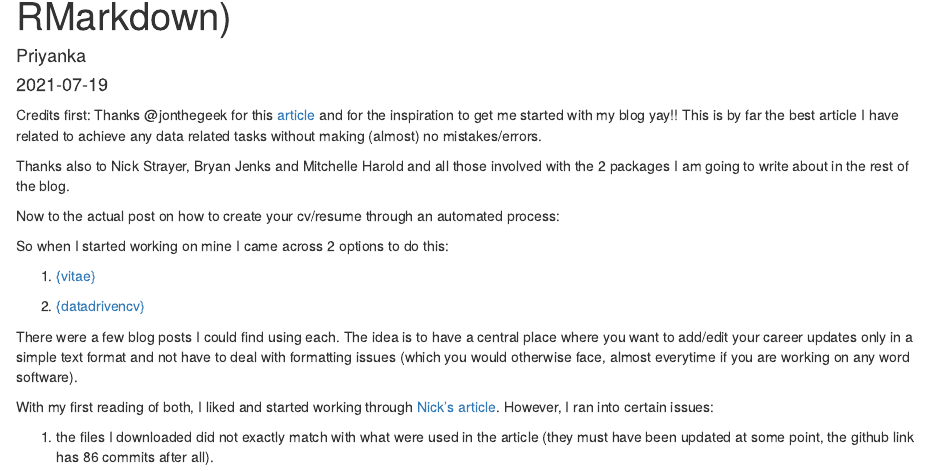
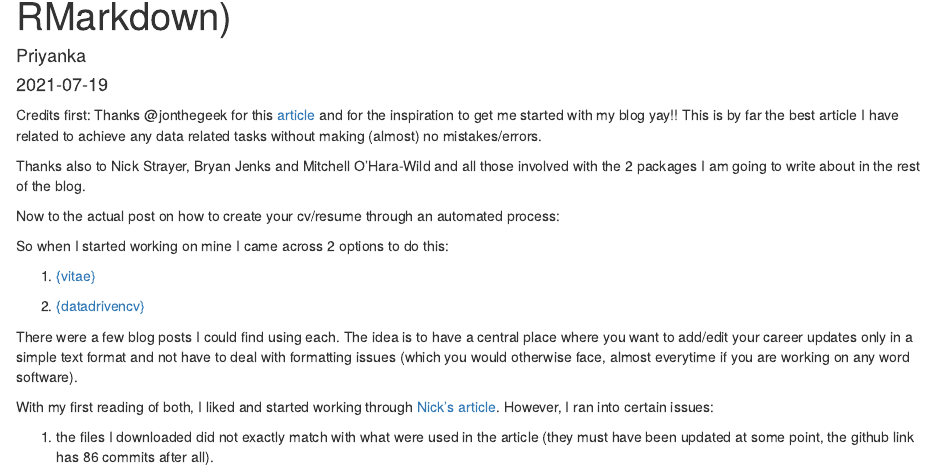
Before and after one commit to priyankagagneja/blog-netlify, an R Markdown document (content/post/2021-07-19-automate-your-cv-resume-writing-process-using-rmarkdown/index.Rmd): the page in a window 1100 px wide, from 70 px down. Rendered offline with R 4.5, knitr and Pandoc, with nearby package versions.

Commit message:
fixed a typo in names in credits(mitchelle)

```diff
--- a/content/post/2021-07-19-automate-your-cv-resume-writing-process-using-rmarkdown/index.Rmd
+++ b/content/post/2021-07-19-automate-your-cv-resume-writing-process-using-rmarkdown/index.Rmd
@@ -13,7 +13,7 @@ tags:
 Credits first:
 Thanks @jonthegeek for this [article](http://jonthegeek.com/2018/02/27/blogging-in-ten-minutes/) and for the inspiration to get me started with my blog yay!! This is by far the best article I have related to achieve any data related tasks without making (almost) no mistakes/errors.
 
-Thanks also to Nick Strayer, Bryan Jenks and Mitchelle Harold and all those involved with the 2 packages I am going to write about in the rest of the blog.
+Thanks also to Nick Strayer, Bryan Jenks and Mitchell O'Hara-Wild and all those involved with the 2 packages I am going to write about in the rest of the blog.
 
 Now to the actual post on how to create your cv/resume through an automated process:
 
```
